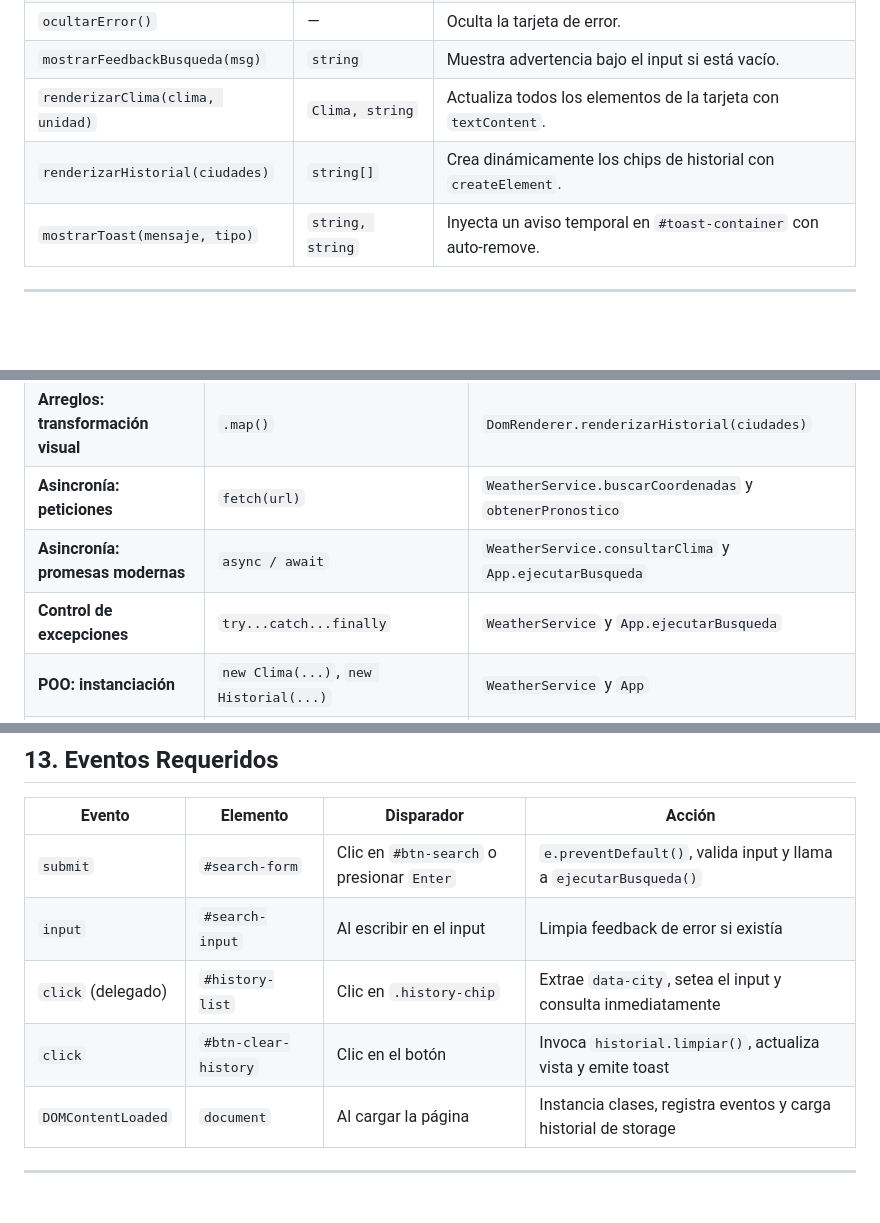
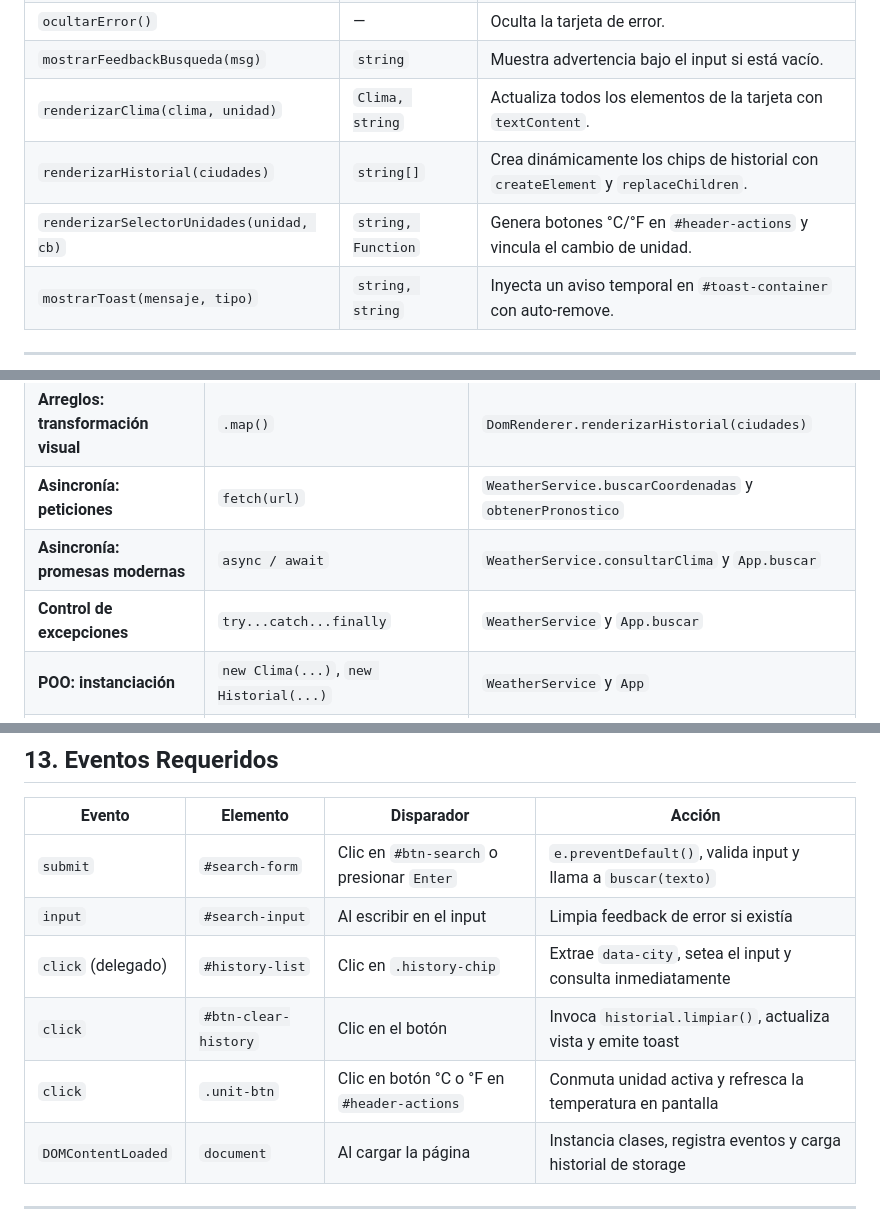
Before and after one commit to wigsdev/dashboard-clima, a Markdown page: docs/guia-desarrollo.md, 3 parts joined by grey strips. GitHub-like rendering; blank space fills up the shorter version.

```diff
--- a/docs/guia-desarrollo.md
+++ b/docs/guia-desarrollo.md
@@ -343,7 +352,8 @@ const btnClearHistory = document.getElementById('btn-clear-history');
 | `ocultarError()` | — | Oculta la tarjeta de error. |
 | `mostrarFeedbackBusqueda(msg)` | `string` | Muestra advertencia bajo el input si está vacío. |
 | `renderizarClima(clima, unidad)` | `Clima, string` | Actualiza todos los elementos de la tarjeta con `textContent`. |
-| `renderizarHistorial(ciudades)` | `string[]` | Crea dinámicamente los chips de historial con `createElement`. |
+| `renderizarHistorial(ciudades)` | `string[]` | Crea dinámicamente los chips de historial con `createElement` y `replaceChildren`. |
+| `renderizarSelectorUnidades(unidad, cb)` | `string, Function` | Genera botones °C/°F en `#header-actions` y vincula el cambio de unidad. |
 | `mostrarToast(mensaje, tipo)` | `string, string` | Inyecta un aviso temporal en `#toast-container` con auto-remove. |
 
 ---
@@ -465,8 +475,8 @@ export class Historial {
 | **Arreglos: inmutabilidad** | `[...this._ciudades]` / `.slice()` | `Historial.obtenerTodas()` |
 | **Arreglos: transformación visual** | `.map()` | `DomRenderer.renderizarHistorial(ciudades)` |
 | **Asincronía: peticiones** | `fetch(url)` | `WeatherService.buscarCoordenadas` y `obtenerPronostico` |
-| **Asincronía: promesas modernas** | `async / await` | `WeatherService.consultarClima` y `App.ejecutarBusqueda` |
-| **Control de excepciones** | `try...catch...finally` | `WeatherService` y `App.ejecutarBusqueda` |
+| **Asincronía: promesas modernas** | `async / await` | `WeatherService.consultarClima` y `App.buscar` |
+| **Control de excepciones** | `try...catch...finally` | `WeatherService` y `App.buscar` |
 | **POO: instanciación** | `new Clima(...)`, `new Historial(...)` | `WeatherService` y `App` |
 | **DOM: creación segura** | `document.createElement()`, `.textContent` | `DomRenderer` |
 | **DOM: manipulación de hijos** | `.replaceChildren(...)` | `DomRenderer.renderizarHistorial` |
@@ -477,10 +487,11 @@ export class Historial {
 
 | Evento | Elemento | Disparador | Acción |
 |---|---|---|---|
-| `submit` | `#search-form` | Clic en `#btn-search` o presionar `Enter` | `e.preventDefault()`, valida input y llama a `ejecutarBusqueda()` |
+| `submit` | `#search-form` | Clic en `#btn-search` o presionar `Enter` | `e.preventDefault()`, valida input y llama a `buscar(texto)` |
 | `input` | `#search-input` | Al escribir en el input | Limpia feedback de error si existía |
 | `click` (delegado) | `#history-list` | Clic en `.history-chip` | Extrae `data-city`, setea el input y consulta inmediatamente |
 | `click` | `#btn-clear-history` | Clic en el botón | Invoca `historial.limpiar()`, actualiza vista y emite toast |
+| `click` | `.unit-btn` | Clic en botón °C o °F en `#header-actions` | Conmuta unidad activa y refresca la temperatura en pantalla |
 | `DOMContentLoaded` | `document` | Al cargar la página | Instancia clases, registra eventos y carga historial de storage |
 
 ---
```
Also changed, not shown: other parts of docs/guia-desarrollo.md (+22 -13 lines).
